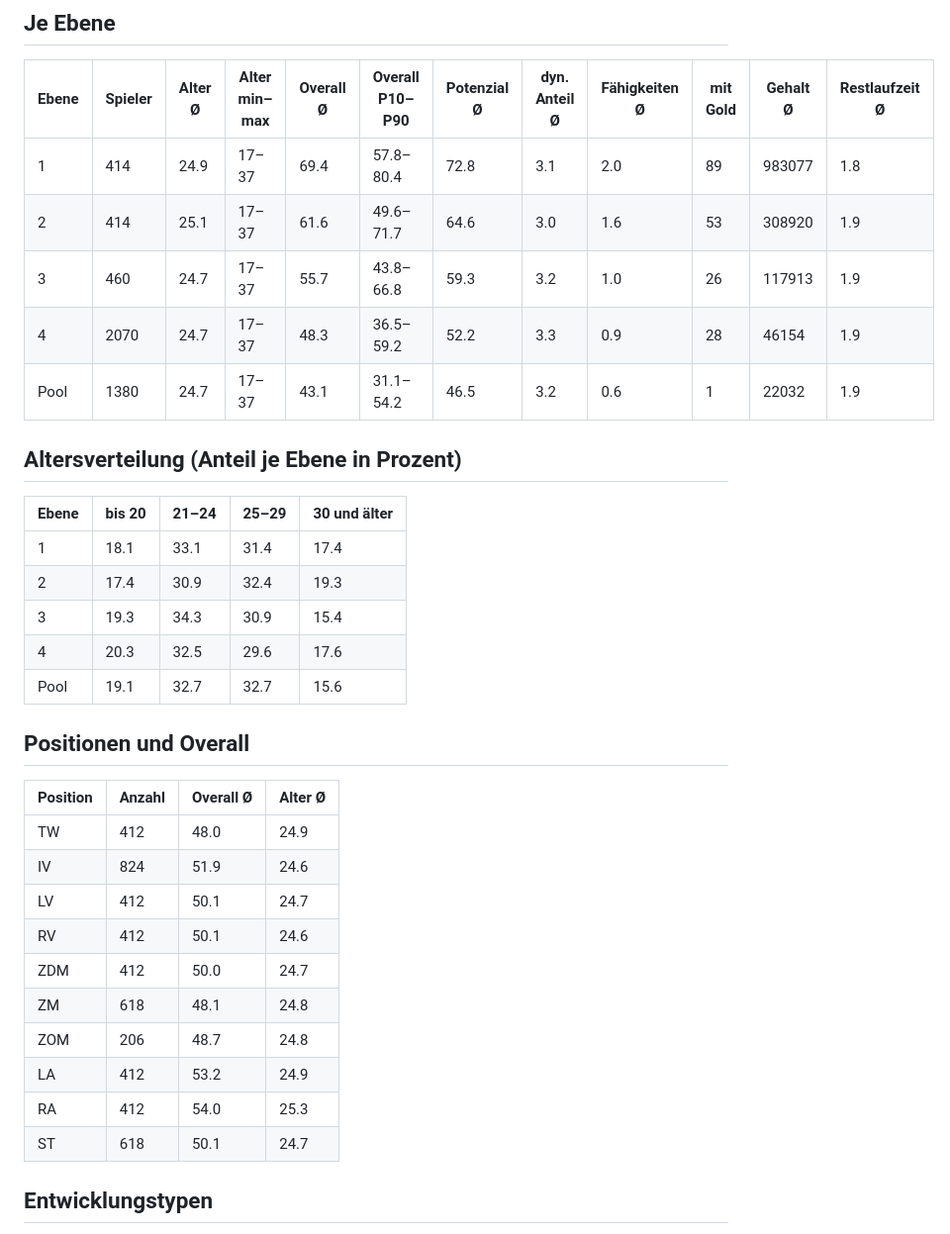
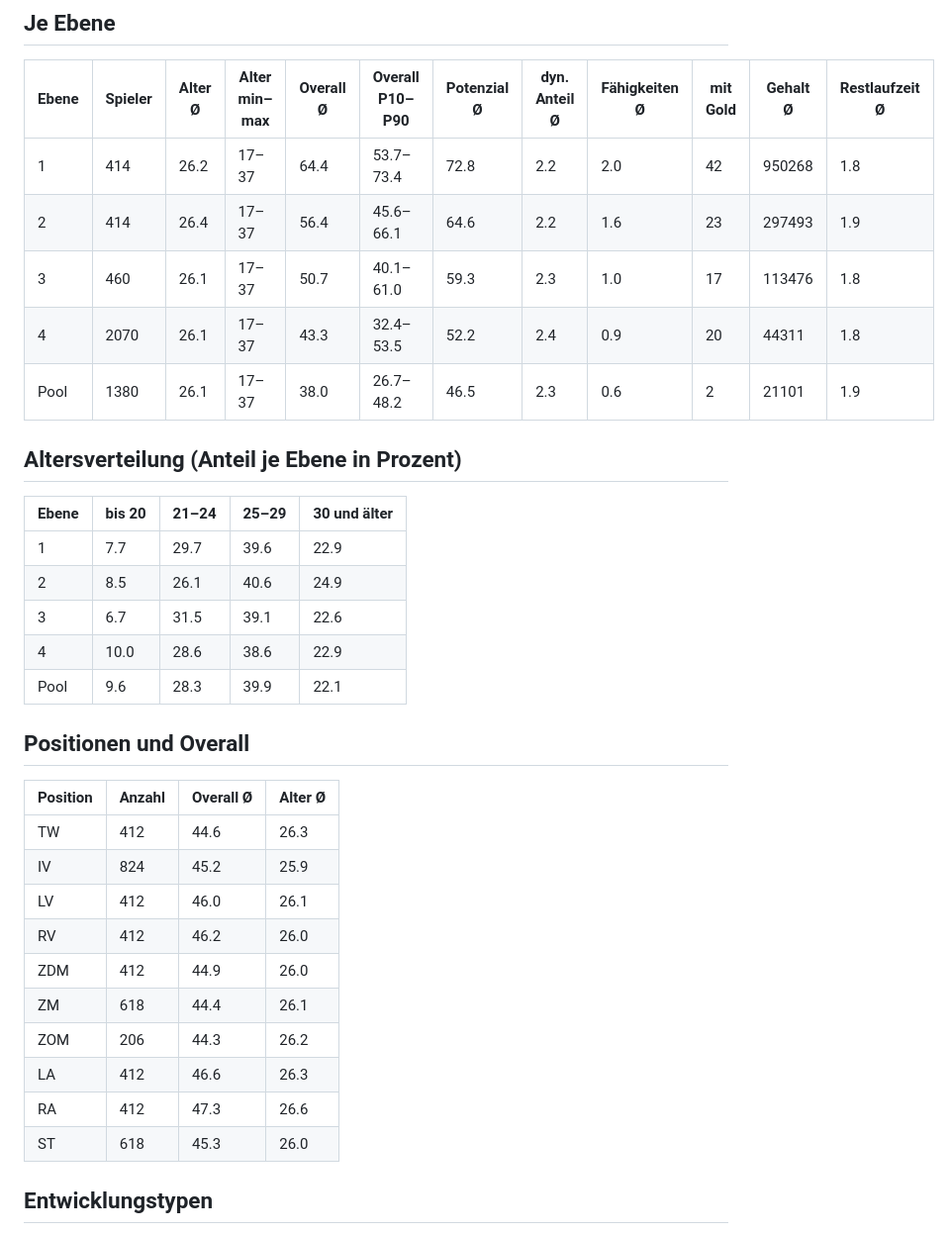
Before and after one commit to Michael17108419/bolzplatz-ag, a Markdown page: data/world_report_2026_27.md, the part around one of its changes. Shown at 99% size. Rendered like a GitHub page.

```diff
--- a/data/world_report_2026_27.md
+++ b/data/world_report_2026_27.md
@@ -6,36 +6,36 @@ Seed 2026, 206 Vereine, 4738 Spieler, 206 Trainer. Alle Zahlen sind Entwürfe.
 
 | Ebene | Spieler | Alter Ø | Alter min–max | Overall Ø | Overall P10–P90 | Potenzial Ø | dyn. Anteil Ø | Fähigkeiten Ø | mit Gold | Gehalt Ø | Restlaufzeit Ø |
 |---|---|---|---|---|---|---|---|---|---|---|---|
-| 1 | 414 | 24.9 | 17–37 | 69.4 | 57.8–80.4 | 72.8 | 3.1 | 2.0 | 89 | 983077 | 1.8 |
-| 2 | 414 | 25.1 | 17–37 | 61.6 | 49.6–71.7 | 64.6 | 3.0 | 1.6 | 53 | 308920 | 1.9 |
-| 3 | 460 | 24.7 | 17–37 | 55.7 | 43.8–66.8 | 59.3 | 3.2 | 1.0 | 26 | 117913 | 1.9 |
-| 4 | 2070 | 24.7 | 17–37 | 48.3 | 36.5–59.2 | 52.2 | 3.3 | 0.9 | 28 | 46154 | 1.9 |
-| Pool | 1380 | 24.7 | 17–37 | 43.1 | 31.1–54.2 | 46.5 | 3.2 | 0.6 | 1 | 22032 | 1.9 |
+| 1 | 414 | 26.2 | 17–37 | 64.4 | 53.7–73.4 | 72.8 | 2.2 | 2.0 | 42 | 950268 | 1.8 |
+| 2 | 414 | 26.4 | 17–37 | 56.4 | 45.6–66.1 | 64.6 | 2.2 | 1.6 | 23 | 297493 | 1.9 |
+| 3 | 460 | 26.1 | 17–37 | 50.7 | 40.1–61.0 | 59.3 | 2.3 | 1.0 | 17 | 113476 | 1.8 |
+| 4 | 2070 | 26.1 | 17–37 | 43.3 | 32.4–53.5 | 52.2 | 2.4 | 0.9 | 20 | 44311 | 1.8 |
+| Pool | 1380 | 26.1 | 17–37 | 38.0 | 26.7–48.2 | 46.5 | 2.3 | 0.6 | 2 | 21101 | 1.9 |
 
 ## Altersverteilung (Anteil je Ebene in Prozent)
 
 | Ebene | bis 20 | 21–24 | 25–29 | 30 und älter |
 |---|---|---|---|---|
-| 1 | 18.1 | 33.1 | 31.4 | 17.4 |
-| 2 | 17.4 | 30.9 | 32.4 | 19.3 |
-| 3 | 19.3 | 34.3 | 30.9 | 15.4 |
-| 4 | 20.3 | 32.5 | 29.6 | 17.6 |
-| Pool | 19.1 | 32.7 | 32.7 | 15.6 |
+| 1 | 7.7 | 29.7 | 39.6 | 22.9 |
+| 2 | 8.5 | 26.1 | 40.6 | 24.9 |
+| 3 | 6.7 | 31.5 | 39.1 | 22.6 |
+| 4 | 10.0 | 28.6 | 38.6 | 22.9 |
+| Pool | 9.6 | 28.3 | 39.9 | 22.1 |
 
 ## Positionen und Overall
 
 | Position | Anzahl | Overall Ø | Alter Ø |
 |---|---|---|---|
-| TW | 412 | 48.0 | 24.9 |
-| IV | 824 | 51.9 | 24.6 |
-| LV | 412 | 50.1 | 24.7 |
-| RV | 412 | 50.1 | 24.6 |
-| ZDM | 412 | 50.0 | 24.7 |
-| ZM | 618 | 48.1 | 24.8 |
-| ZOM | 206 | 48.7 | 24.8 |
-| LA | 412 | 53.2 | 24.9 |
-| RA | 412 | 54.0 | 25.3 |
-| ST | 618 | 50.1 | 24.7 |
+| TW | 412 | 44.6 | 26.3 |
+| IV | 824 | 45.2 | 25.9 |
+| LV | 412 | 46.0 | 26.1 |
+| RV | 412 | 46.2 | 26.0 |
+| ZDM | 412 | 44.9 | 26.0 |
+| ZM | 618 | 44.4 | 26.1 |
+| ZOM | 206 | 44.3 | 26.2 |
+| LA | 412 | 46.6 | 26.3 |
+| RA | 412 | 47.3 | 26.6 |
+| ST | 618 | 45.3 | 26.0 |
 
 ## Entwicklungstypen
 
```
Also changed, not shown: other parts of data/world_report_2026_27.md (+30 -30 lines).
